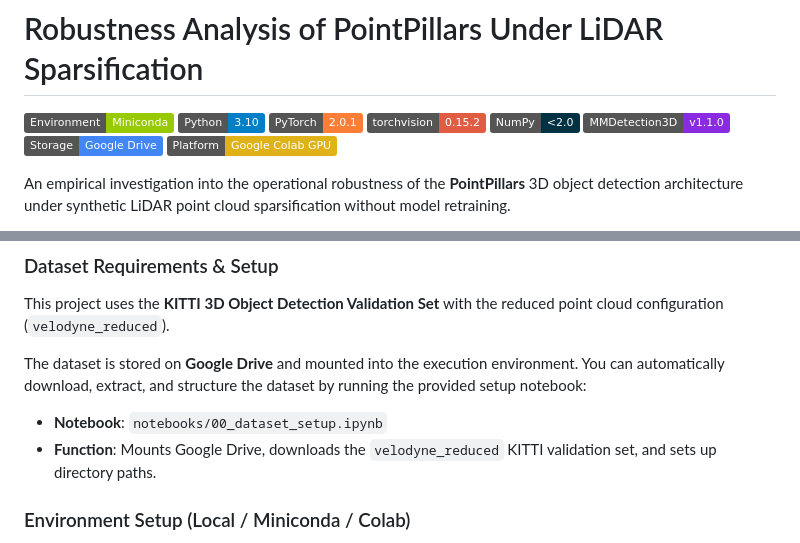
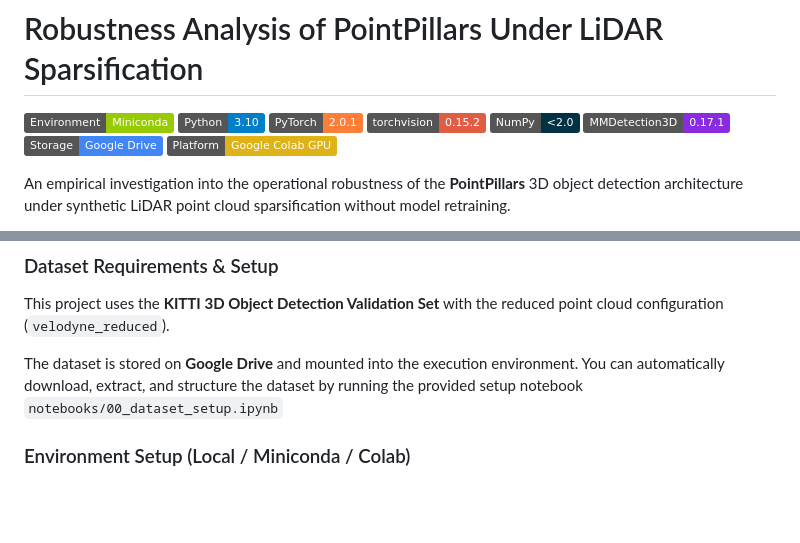
Before and after one commit to giacomosalvatori03/3D_Perception, a Markdown page: README.md, 2 parts joined by grey strips. Rendered like a GitHub page; badges without logos; blank space fills up the shorter version.

```diff
--- a/README.md
+++ b/README.md
@@ -5,7 +5,7 @@
 ![PyTorch 2.0.1](https://img.shields.io/badge/PyTorch-2.0.1-orange.svg)
 ![torchvision 0.15.2](https://img.shields.io/badge/torchvision-0.15.2-red.svg)
 ![NumPy < 2](https://img.shields.io/badge/NumPy-%3C2.0-013243.svg)
-![MMDetection3D](https://img.shields.io/badge/MMDetection3D-v1.1.0-blueviolet.svg)
+![OpenMMLab](https://img.shields.io/badge/MMDetection3D-0.17.1-blueviolet.svg)
 ![Google Drive](https://img.shields.io/badge/Storage-Google%20Drive-4285F4.svg)
 ![Google Colab](https://img.shields.io/badge/Platform-Google%20Colab%20GPU-yellow.svg)
 
@@ -99,10 +99,7 @@ This project was executed on a **Google Colab GPU** instance for high-performanc
 ### Dataset Requirements & Setup
 This project uses the **KITTI 3D Object Detection Validation Set** with the reduced point cloud configuration (`velodyne_reduced`).
 
-The dataset is stored on **Google Drive** and mounted into the execution environment. You can automatically download, extract, and structure the dataset by running the provided setup notebook:
-
-* **Notebook**: `notebooks/00_dataset_setup.ipynb`
-* **Function**: Mounts Google Drive, downloads the `velodyne_reduced` KITTI validation set, and sets up directory paths.
+The dataset is stored on **Google Drive** and mounted into the execution environment. You can automatically download, extract, and structure the dataset by running the provided setup notebook `notebooks/00_dataset_setup.ipynb`
 
 ### Environment Setup (Local / Miniconda / Colab)
 If setting up a local environment using **Miniconda** or preparing a fresh Colab session follow the first cell of `notebooks/01_lidar_degradation.ipynb`
```
